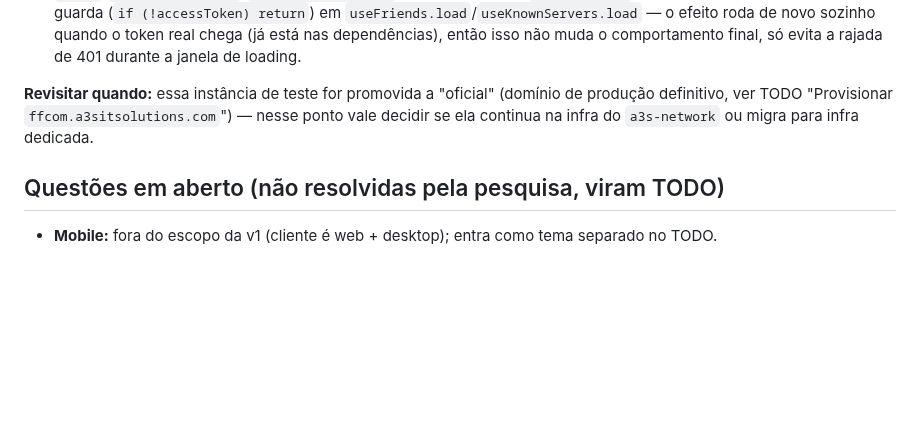
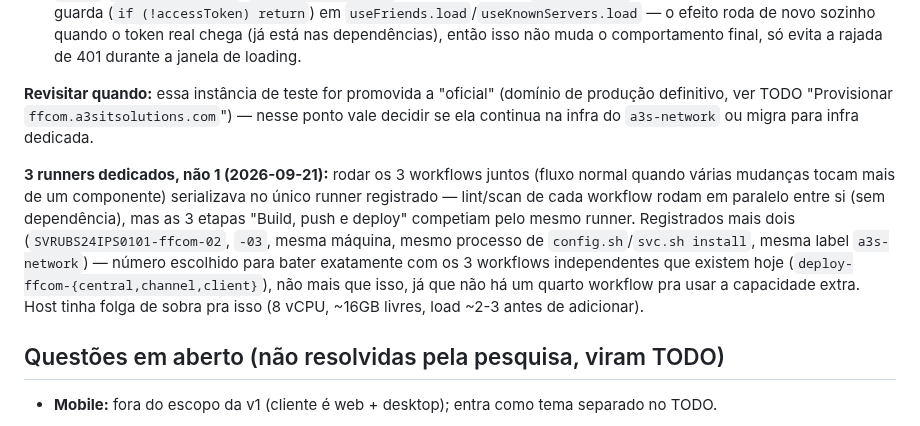
Before and after one commit to apolope/ffcom, a Markdown page: docs/architecture.md, the part around the change. GitHub-like rendering; blank space fills up the shorter version.

```diff
--- a/docs/architecture.md
+++ b/docs/architecture.md
@@ -414,6 +414,8 @@ Há bastante espaço sobrando no `BIGINT` para bits futuros (canal forum, gerenc
 
 **Revisitar quando:** essa instância de teste for promovida a "oficial" (domínio de produção definitivo, ver TODO "Provisionar `ffcom.a3sitsolutions.com`") — nesse ponto vale decidir se ela continua na infra do `a3s-network` ou migra para infra dedicada.
 
+**3 runners dedicados, não 1 (2026-09-21):** rodar os 3 workflows juntos (fluxo normal quando várias mudanças tocam mais de um componente) serializava no único runner registrado — lint/scan de cada workflow rodam em paralelo entre si (sem dependência), mas as 3 etapas "Build, push e deploy" competiam pelo mesmo runner. Registrados mais dois (`SVRUBS24IPS0101-ffcom-02`, `-03`, mesma máquina, mesmo processo de `config.sh`/`svc.sh install`, mesma label `a3s-network`) — número escolhido para bater exatamente com os 3 workflows independentes que existem hoje (`deploy-ffcom-{central,channel,client}`), não mais que isso, já que não há um quarto workflow pra usar a capacidade extra. Host tinha folga de sobra pra isso (8 vCPU, ~16GB livres, load ~2-3 antes de adicionar).
+
 ## Questões em aberto (não resolvidas pela pesquisa, viram TODO)
 
 - **Mobile:** fora do escopo da v1 (cliente é web + desktop); entra como tema separado no TODO.
```
Also changed, not shown: TODO.md (+1 -0 lines).
